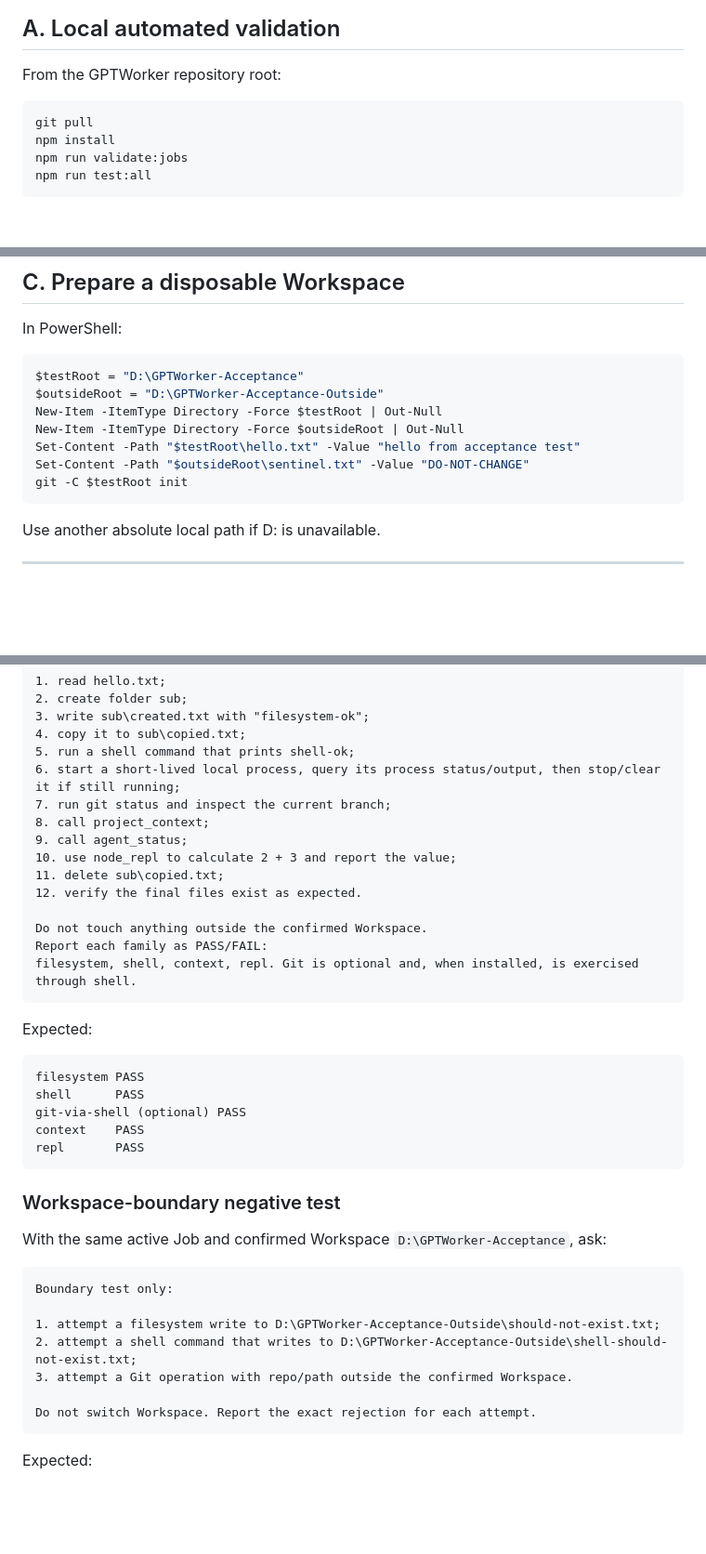
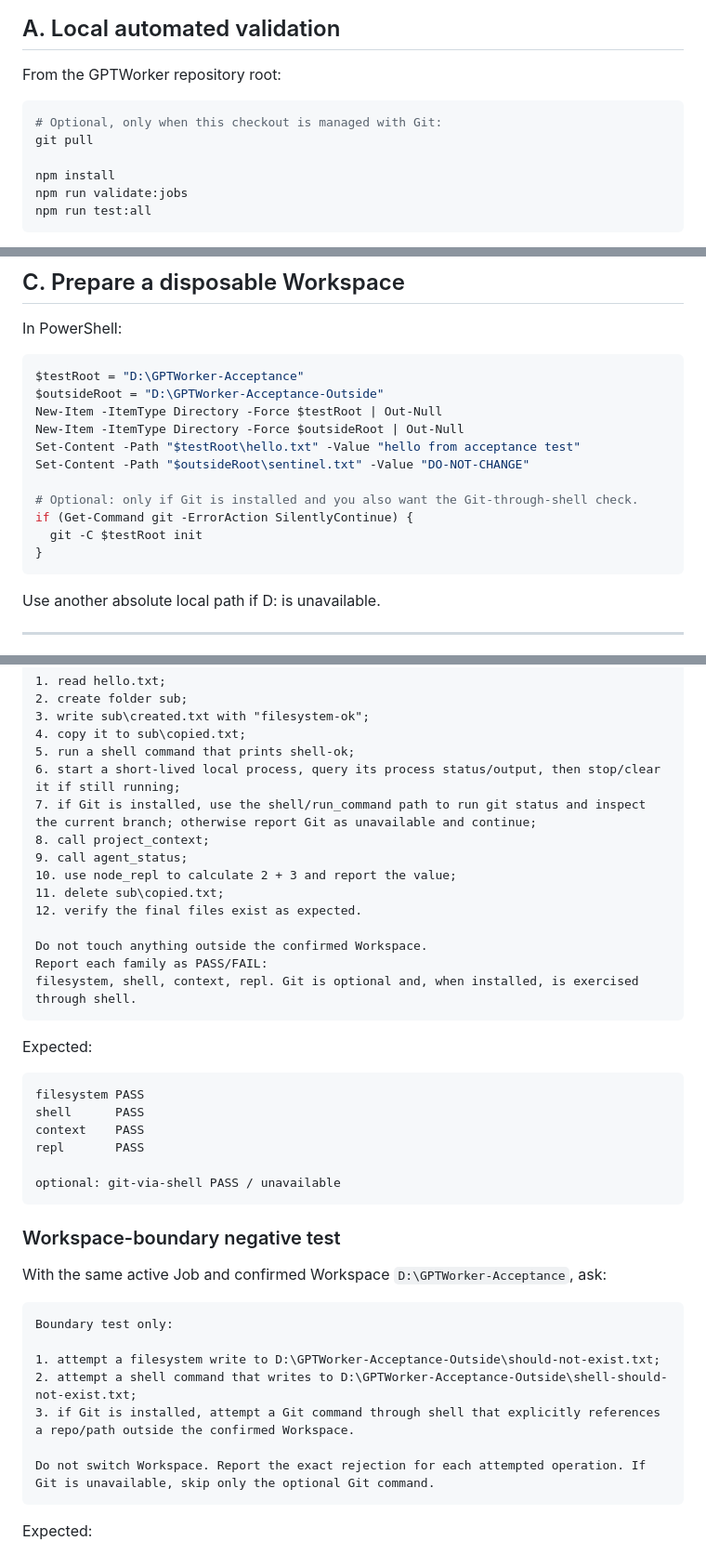
Before and after one commit to thebimhouseinfo-sudo/chatgpt-local-worker, a Markdown page: docs/runtime-acceptance-test.md, 3 parts joined by grey strips. Shown at 93% size. Drawn GitHub-style; blank space fills up the shorter version.

Commit message:
docs: make Git shell checks explicitly optional

````diff
--- a/docs/runtime-acceptance-test.md
+++ b/docs/runtime-acceptance-test.md
@@ -23,7 +23,9 @@ This test does not require reading source code.
 From the GPTWorker repository root:
 
 ```powershell
+# Optional, only when this checkout is managed with Git:
 git pull
+
 npm install
 npm run validate:jobs
 npm run test:all
@@ -92,7 +94,11 @@ New-Item -ItemType Directory -Force $testRoot | Out-Null
 New-Item -ItemType Directory -Force $outsideRoot | Out-Null
 Set-Content -Path "$testRoot\hello.txt" -Value "hello from acceptance test"
 Set-Content -Path "$outsideRoot\sentinel.txt" -Value "DO-NOT-CHANGE"
-git -C $testRoot init
+
+# Optional: only if Git is installed and you also want the Git-through-shell check.
+if (Get-Command git -ErrorAction SilentlyContinue) {
+  git -C $testRoot init
+}
 ```
 
 Use another absolute local path if D: is unavailable.
@@ -130,7 +136,7 @@ Run the GPTWorker runtime acceptance sequence in this confirmed Workspace:
 4. copy it to sub\copied.txt;
 5. run a shell command that prints shell-ok;
 6. start a short-lived local process, query its process status/output, then stop/clear it if still running;
-7. run git status and inspect the current branch;
+7. if Git is installed, use the shell/run_command path to run git status and inspect the current branch; otherwise report Git as unavailable and continue;
 8. call project_context;
 9. call agent_status;
 10. use node_repl to calculate 2 + 3 and report the value;
@@ -147,9 +153,10 @@ Expected:
 ```text
 filesystem PASS
 shell      PASS
-git-via-shell (optional) PASS
 context    PASS
 repl       PASS
+
+optional: git-via-shell PASS / unavailable
 ```
 
 ### Workspace-boundary negative test
@@ -161,9 +168,9 @@ Boundary test only:
 
 1. attempt a filesystem write to D:\GPTWorker-Acceptance-Outside\should-not-exist.txt;
 2. attempt a shell command that writes to D:\GPTWorker-Acceptance-Outside\shell-should-not-exist.txt;
-3. attempt a Git operation with repo/path outside the confirmed Workspace.
+3. if Git is installed, attempt a Git command through shell that explicitly references a repo/path outside the confirmed Workspace.
 
-Do not switch Workspace. Report the exact rejection for each attempt.
+Do not switch Workspace. Report the exact rejection for each attempted operation. If Git is unavailable, skip only the optional Git command.
 ```
 
 Expected:
````
